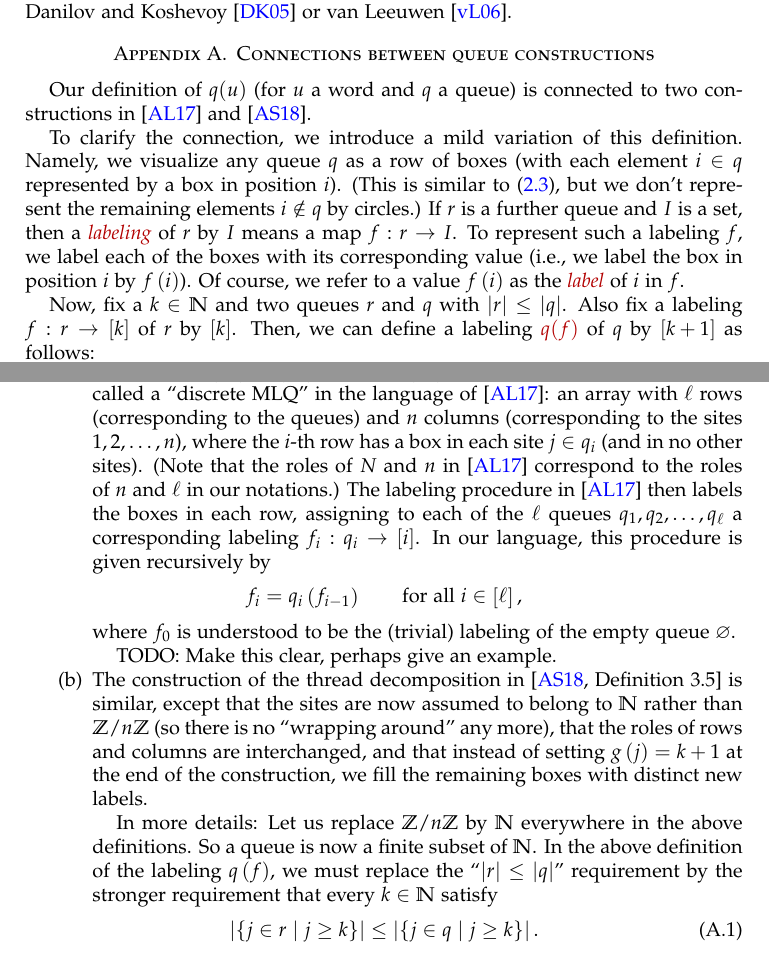
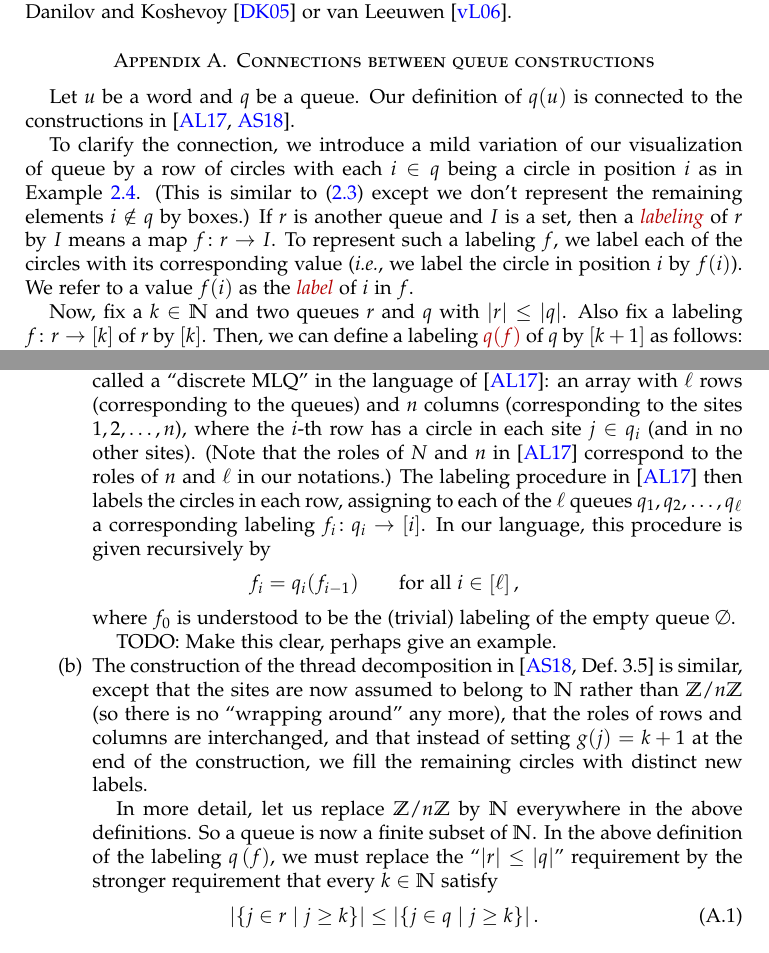
Before and after one commit to darijgr/schur-mlq, a LaTeX paper (mlqs.tex): two parts of pages 35 and 36 of 40, joined at a grey line, cut so that both start at the same text. Compiled offline with pdfLaTeX.

Commit message:
Some formatting and trivial tweaks.

```diff
--- a/mlqs.tex
+++ b/mlqs.tex
@@ -47,6 +47,7 @@
 \DeclareMathOperator{\id}{id} % identity
 \DeclareMathOperator{\ch}{ch} % character
 \DeclareMathOperator{\gr}{gr} % grading
+\DeclareMathOperator{\KM}{KM}
 
 \newcommand{\xx}{\mathbf{x}}
 \newcommand{\mm}{\mathbf{m}}
@@ -3622,15 +3631,15 @@ It could be interesting to see if our proof has any implications for the work of
 \section{Connections between queue constructions}
 \label{app:queue-relations}
 
-Our definition of $q(u)$ (for $u$ a word and $q$ a queue) is connected to two constructions in~\cite{AasLin17} and~\cite{AssSea18}.
-
-To clarify the connection, we introduce a mild variation of this definition. % which is implicit in \cite{AasLin17}
-Namely, we visualize any queue $q$ as a row of boxes (with each element $i \in q$ represented by a box in position $i$).
-(This is similar to \eqref{eq:boxes-and-balls-1}, but we don't represent the remaining elements $i \notin q$ by circles.)
-If $r$ is a further queue and $I$ is a set, then a \defn{labeling} of $r$ by $I$ means a map $f : r \to I$.
-To represent such a labeling $f$, we label each of the boxes with its corresponding value (i.e., we label the box in position $i$ by $f\tup{i}$).
-Of course, we refer to a value $f \tup{i}$ as the \defn{label} of $i$ in $f$.
-
-Now, fix a $k \in \NN$ and two queues $r$ and $q$ with $\abs{r} \leq \abs{q}$. Also fix a labeling $f : r \to \ive{k}$ of $r$ by $\ive{k}$.
+Let $u$ be a word and $q$ be a queue.
+Our definition of $q(u)$ is connected to the constructions in~\cite{AasLin17,AssSea18}.
+
+To clarify the connection, we introduce a mild variation of our visualization of queue by a row of circles with each $i \in q$ being a circle in position $i$ as in Example~\ref{ex:first_queue}.
+(This is similar to~\eqref{eq:boxes-and-balls-1} except we don't represent the remaining elements $i \notin q$ by boxes.)
+If $r$ is another queue and $I$ is a set, then a \defn{labeling} of $r$ by $I$ means a map $f \colon r \to I$.
+To represent such a labeling $f$, we label each of the circles with its corresponding value (\textit{i.e.}, we label the circle in position $i$ by $f(i)$).
+We refer to a value $f(i)$ as the \defn{label} of $i$ in $f$.
+
+Now, fix a $k \in \NN$ and two queues $r$ and $q$ with $\abs{r} \leq \abs{q}$. Also fix a labeling $f \colon r \to \ive{k}$ of $r$ by $\ive{k}$.
 Then, we can define a labeling \defn{$q(f)$} of $q$ by $\ive{k+1}$ as follows:
 \begin{enumerate}
@@ -3675,22 +3683,19 @@ The action of queues on labelings is connected with constructions in \cite{AasLi
 % (This is equivalent to a partial word -- i.e., a word where some letters are unset.)
 Let $q_1, q_2, \ldots, q_{\ell}$ be $\ell$ queues with
 $\abs{q_1} \leq \abs{q_2} \leq \cdots \leq \abs{q_{\ell}}$.
-These $\ell$ queues define what is called a ``discrete MLQ'' in the language of \cite{AasLin17}:
-an array with $\ell$ rows (corresponding to the queues) and $n$ columns (corresponding to the sites $1, 2, \ldots, n$),
-where the $i$-th row has a box in each site $j \in q_i$ (and in no other sites).
-(Note that the roles of $N$ and $n$ in \cite{AasLin17} correspond to the roles of $n$ and $\ell$ in our notations.)
-The labeling procedure in \cite{AasLin17} then labels the boxes in each row,
-assigning to each of the $\ell$ queues $q_1, q_2, \ldots, q_{\ell}$
-a corresponding labeling $f_i : q_i \to \ive{i}$.
+These $\ell$ queues define what is called a ``discrete MLQ'' in the language of~\cite{AasLin17}:
+an array with $\ell$ rows (corresponding to the queues) and $n$ columns (corresponding to the sites $1, 2, \dotsc, n$), where the $i$-th row has a circle in each site $j \in q_i$ (and in no other sites).
+(Note that the roles of $N$ and $n$ in~\cite{AasLin17} correspond to the roles of $n$ and $\ell$ in our notations.)
+The labeling procedure in~\cite{AasLin17} then labels the circles in each row, assigning to each of the $\ell$ queues $q_1, q_2, \ldots, q_{\ell}$ a corresponding labeling $f_i \colon q_i \to \ive{i}$.
 In our language, this procedure is given recursively by
-\begin{align*}
-f_i &= q_i \tup{ f_{i-1} } \qquad \text{for all } i \in \ive{\ell} ,
-\end{align*}
-where $f_0$ is understood to be the (trivial) labeling of the empty queue $\varnothing$.
+\[
+f_i = q_i(f_{i-1}) \qquad \text{for all } i \in \ive{\ell} ,
+\]
+where $f_0$ is understood to be the (trivial) labeling of the empty queue $\emptyset$.
 % In our language, such a labeling can be viewed as a sequence of $\ell$ words $w_1, w_2, \ldots, w_\ell$:
-% Every time the $i$-th row has a box labelled $j$, we put the letter $j$ in the corresponding position of $w_i$;
+% Every time the $i$-th row has a circle labelled $j$, we put the letter $j$ in the corresponding position of $w_i$;
 % all other positions of $w_i$ are to be filled with the letter $i+1$.
-% It is not hard to see that the construction of the labeling in \cite{AasLin17} can be written as
+% It is not hard to see that the construction of the labeling in~\cite{AasLin17} can be written as
 % \begin{align*}
 % w_1 &= q_1 \tup{1 \dotsm 1} \qquad \text{ and } \\
 % w_{i+1} &= q_{i+1} \tup{w_i} \qquad \text{ for all } i < \ell ,
@@ -3699,12 +3704,12 @@ where $f_0$ is understood to be the (trivial) labeling of the empty queue $\varn
 
 TODO: Make this clear, perhaps give an example.
 
-\item[(b)] The construction of the thread decomposition in \cite[Definition 3.5]{AssSea18} is similar, except that the sites are now assumed to belong to $\NN$ rather than $\ZZ / n \ZZ$ (so there is no ``wrapping around'' any more), that the roles of rows and columns are interchanged, and that instead of setting $g \tup{j} = k+1$ at the end of the construction, we fill the remaining boxes with distinct new labels.
-
-In more details: Let us replace $\ZZ / n \ZZ$ by $\NN$ everywhere in the above definitions.
+\item[(b)] The construction of the thread decomposition in~\cite[Def.~3.5]{AssSea18} is similar, except that the sites are now assumed to belong to $\NN$ rather than $\ZZ / n \ZZ$ (so there is no ``wrapping around'' any more), that the roles of rows and columns are interchanged, and that instead of setting $g(j) = k+1$ at the end of the construction, we fill the remaining circles with distinct new labels.
+
+In more detail, let us replace $\ZZ / n \ZZ$ by $\NN$ everywhere in the above definitions.
 So a queue is now a finite subset of $\NN$.
 In the above definition of the labeling $q \tup{f}$, we must replace the ``$\abs{r} \leq \abs{q}$'' requirement by the stronger requirement that every $k \in \NN$ satisfy
 \begin{equation}
-\abs{\set{ j \in r \mid j \geq k } } \leq \abs{\set{ j \in q \mid j \geq k } } .
-\label{eq.rmk:queue-relations.kohnert}
+\label{eq:queue-relations.kohnert}
+\abs{\set{ j \in r \mid j \geq k }} \leq \abs{\set{  j \in q \mid j \geq k }} .
 \end{equation}
```
Also changed, not shown: queue.bib (+1 -1 lines), mlqs.tex (56 more changed lines).
